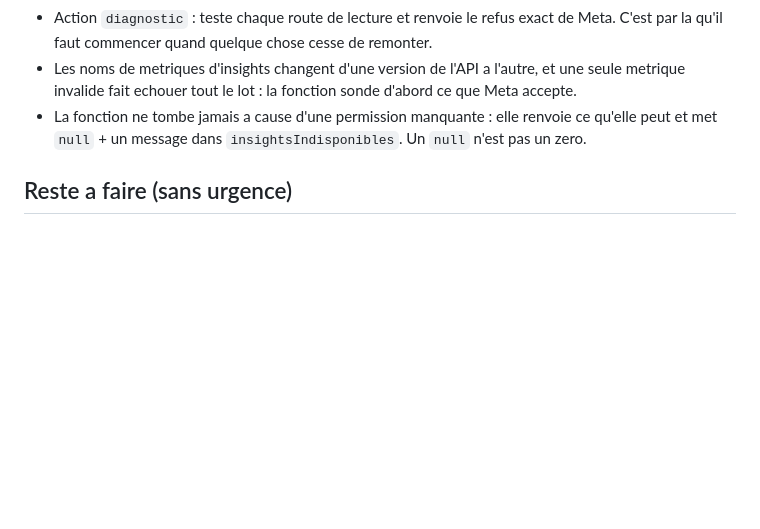
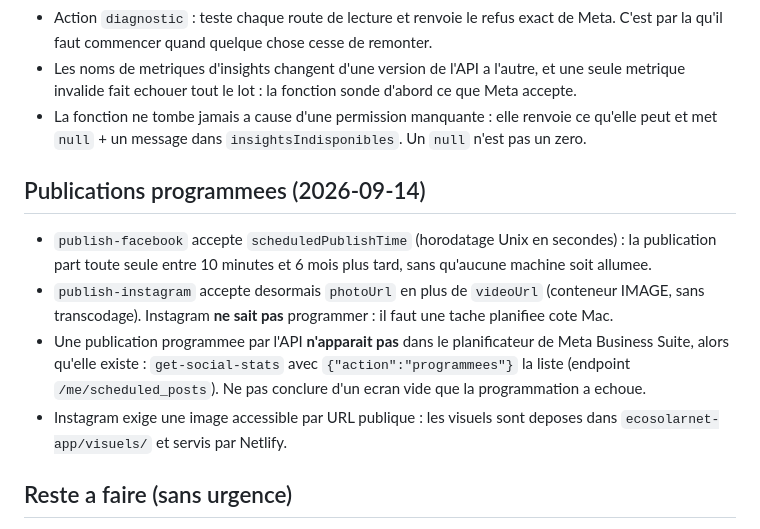
Before and after one commit to DOUDOU0305/ecosolarnet-app, a Markdown page: HANDOFF.md, the part around the change. Rendered like a GitHub page; blank space fills up the shorter version.

Commit message:
Documente la programmation des publications
Co-Authored-By: Claude Opus 5 <noreply@anthropic.com>

```diff
--- a/HANDOFF.md
+++ b/HANDOFF.md
@@ -214,6 +214,18 @@ supposer qu'un push suffit.
 - La fonction ne tombe jamais a cause d'une permission manquante : elle renvoie ce qu'elle peut
   et met `null` + un message dans `insightsIndisponibles`. Un `null` n'est pas un zero.
 
+## Publications programmees (2026-09-14)
+
+- `publish-facebook` accepte `scheduledPublishTime` (horodatage Unix en secondes) : la publication
+  part toute seule entre 10 minutes et 6 mois plus tard, sans qu'aucune machine soit allumee.
+- `publish-instagram` accepte desormais `photoUrl` en plus de `videoUrl` (conteneur IMAGE, sans
+  transcodage). Instagram **ne sait pas** programmer : il faut une tache planifiee cote Mac.
+- Une publication programmee par l'API **n'apparait pas** dans le planificateur de Meta Business
+  Suite, alors qu'elle existe : `get-social-stats` avec `{"action":"programmees"}` la liste
+  (endpoint `/me/scheduled_posts`). Ne pas conclure d'un ecran vide que la programmation a echoue.
+- Instagram exige une image accessible par URL publique : les visuels sont deposes dans
+  `ecosolarnet-app/visuels/` et servis par Netlify.
+
 ## Reste a faire (sans urgence)
 
 - Resserrer les zones desservies de la fiche Google : elle couvre Bruxelles et Namur,
```
